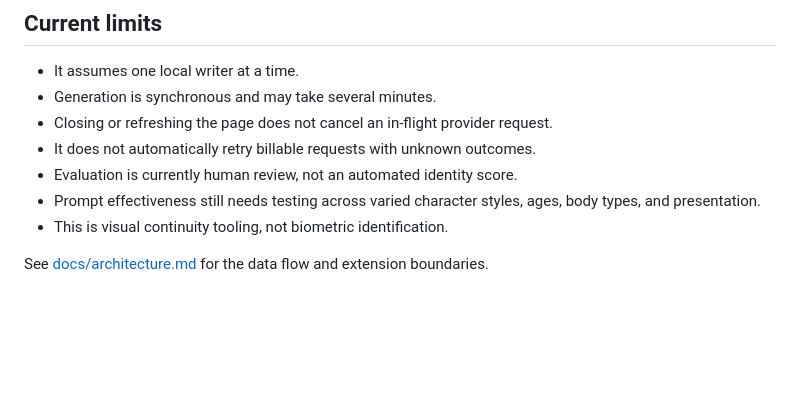
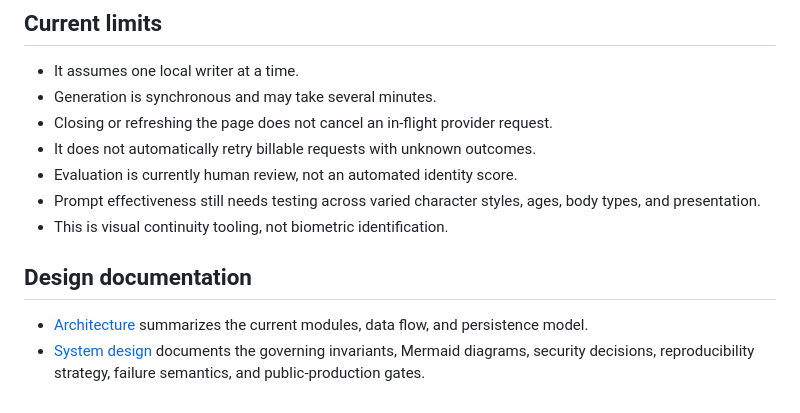
Before and after one commit to Floneyyang/character-consistency-toolkit, a Markdown page: README.md, the part around the change. GitHub-like rendering; blank space fills up the shorter version.

Commit message:
docs: add system design and security decisions

```diff
--- a/README.md
+++ b/README.md
@@ -123,4 +123,7 @@ Pull requests and pushes to `main` run the same check on Node.js 22 in GitHub Ac
 - Prompt effectiveness still needs testing across varied character styles, ages, body types, and presentation.
 - This is visual continuity tooling, not biometric identification.
 
-See [docs/architecture.md](docs/architecture.md) for the data flow and extension boundaries.
+## Design documentation
+
+- [Architecture](docs/architecture.md) summarizes the current modules, data flow, and persistence model.
+- [System design](docs/system-design.md) documents the governing invariants, Mermaid diagrams, security decisions, reproducibility strategy, failure semantics, and public-production gates.
```
Also changed, not shown: docs/system-design.md (added, +247 -0 lines).
